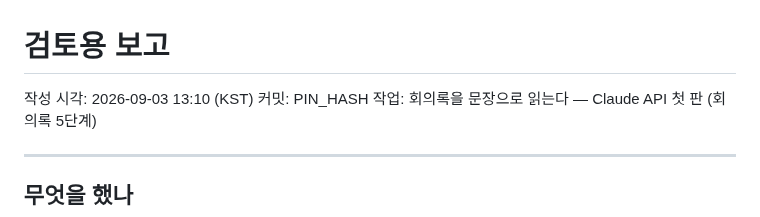
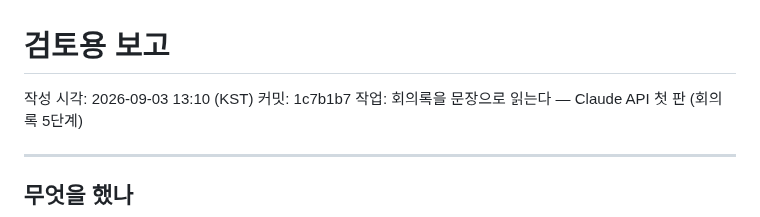
Before and after one commit to Jun9293/daecheongbu-retreat, a Markdown page: docs/review/최근.md, the part around the change. Rendered like a GitHub page.

```diff
--- a/docs/review/최근.md
+++ b/docs/review/최근.md
@@ -1,7 +1,7 @@
 # 검토용 보고
 
 작성 시각: 2026-09-03 13:10 (KST)
-커밋: PIN_HASH
+커밋: 1c7b1b7
 작업: 회의록을 문장으로 읽는다 — Claude API 첫 판 (회의록 5단계)
 
 ---
```
Also changed, not shown: docs/review/리뷰요청.md (+14 -14 lines).
